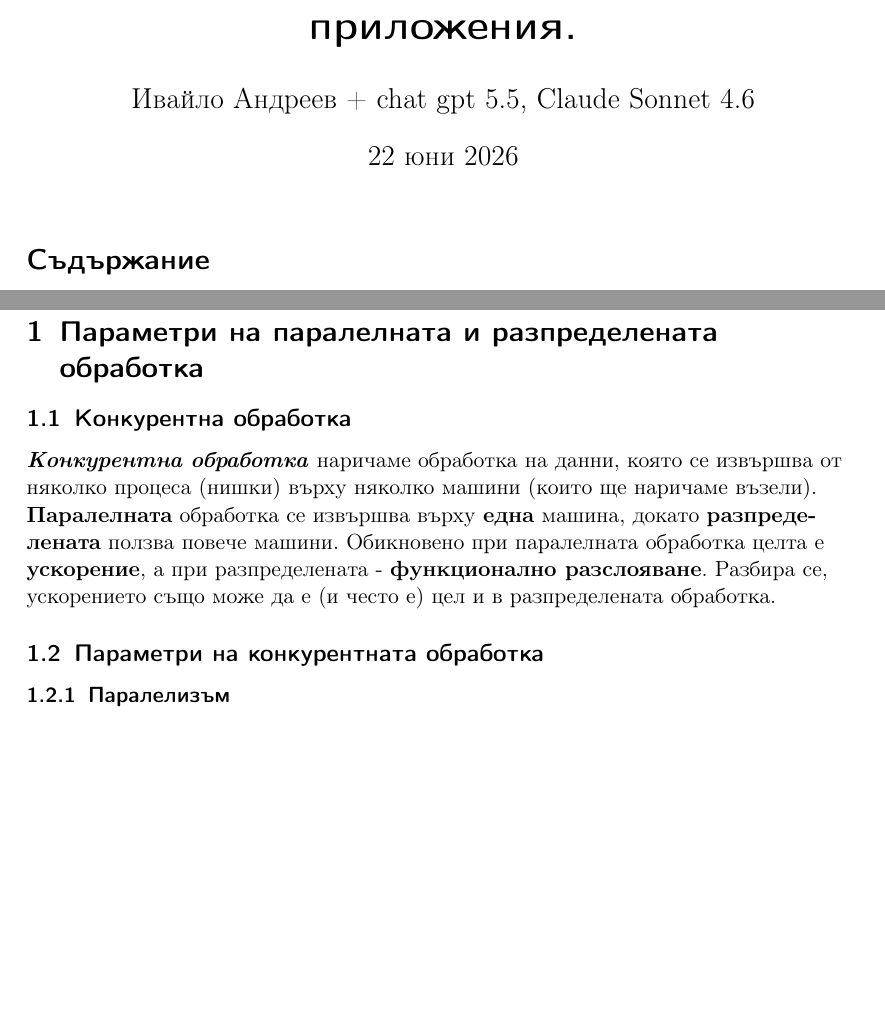
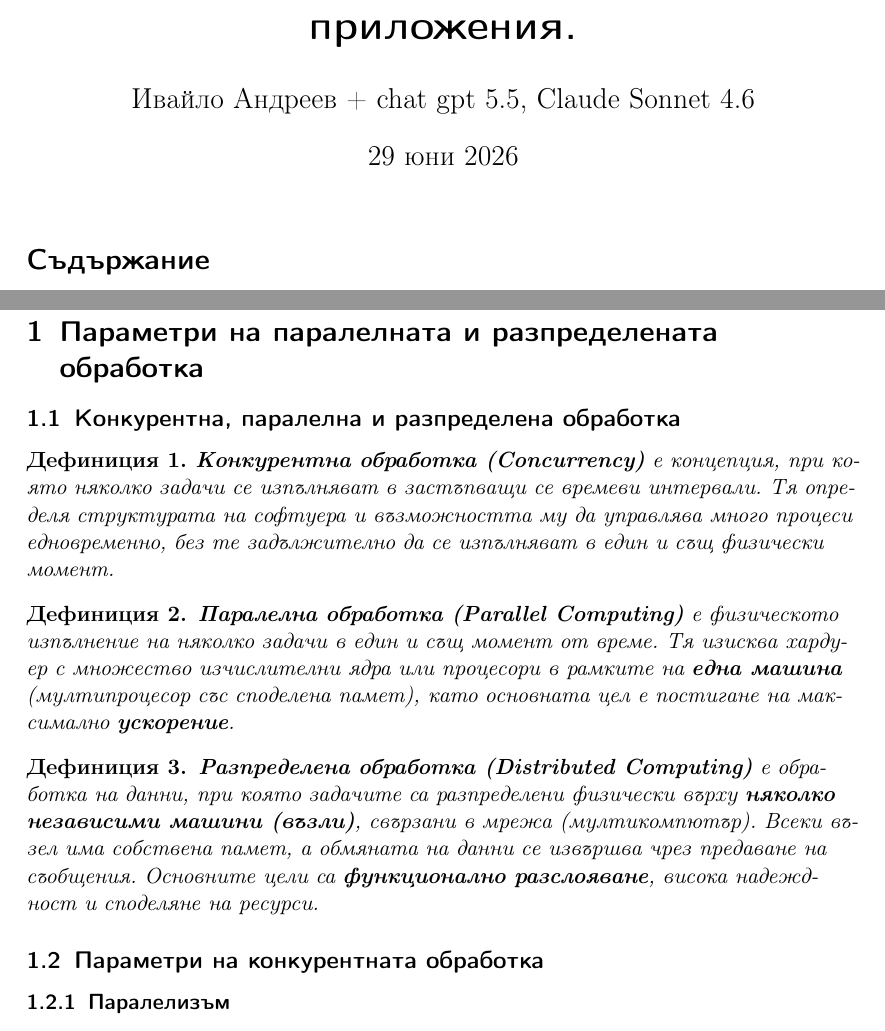
Before and after one commit to ivo3123/StateExamPreparation, a LaTeX document (СИ_РСА/разпределени_софтуерни_архитектури.tex): two parts of pages 1 and 3 of 17, joined at a grey line, cut so that both start at the same text, the shorter picture padded with empty space. Compiled offline with pdfLaTeX.

Commit message:
updated RSA topic

```diff
--- a/СИ_РСА/разпределени_софтуерни_архитектури.tex
+++ b/СИ_РСА/разпределени_софтуерни_архитектури.tex
@@ -54,7 +54,7 @@
 
 \title{Модели на разпределени софтуерни архитектури.\\ Среди и протоколи за разпределени приложения.}
 \author{Ивайло Андреев + chat gpt 5.5, Claude Sonnet 4.6}
-\date{22 юни 2026}
+\date{29 юни 2026}
 
 \graphicspath{ {./pictures/} }
 
@@ -70,13 +70,19 @@
 
 \section{Параметри на паралелната и разпределената обработка}
 
-\subsection{Конкурентна обработка}
+\subsection{Конкурентна, паралелна и разпределена обработка}
 
-\textbf{\textit{Конкурентна обработка}} наричаме обработка на данни, която се извършва от няколко процеса (нишки)
-върху няколко машини (които ще наричаме възели). \textbf{Паралелната} обработка се извършва върху \textbf{една} машина,
-докато \textbf{разпределената} ползва повече машини. Обикновено при паралелната обработка целта е \textbf{ускорение},
-а при разпределената - \textbf{функционално разслояване}. Разбира се, ускорението също може да е (и често е) цел
-и в разпределената обработка.
+\begin{definition}
+\textbf{\textit{Конкурентна обработка (Concurrency)}} е концепция, при която няколко задачи се изпълняват в застъпващи се времеви интервали. Тя определя структурата на софтуера и възможността му да управлява много процеси едновременно, без те задължително да се изпълняват в един и същ физически момент.
+\end{definition}
+
+\begin{definition}
+\textbf{\textit{Паралелна обработка (Parallel Computing)}} е физическото изпълнение на няколко задачи в един и същ момент от време. Тя изисква хардуер с множество изчислителни ядра или процесори в рамките на \textbf{една машина} (мултипроцесор със споделена памет), като основната цел е постигане на максимално \textbf{ускорение}.
+\end{definition}
+
+\begin{definition}
+\textbf{\textit{Разпределена обработка (Distributed Computing)}} е обработка на данни, при която задачите са разпределени физически върху \textbf{няколко независими машини (възли)}, свързани в мрежа (мултикомпютър). Всеки възел има собствена памет, а обмяната на данни се извършва чрез предаване на съобщения. Основните цели са \textbf{функционално разслояване}, висока надеждност и споделяне на ресурси.
+\end{definition}
 
 \subsection{Параметри на конкурентната обработка}
 
```
Also changed, not shown: СИ_РСА/разпределени_софтуерни_архитектури.pdf.
